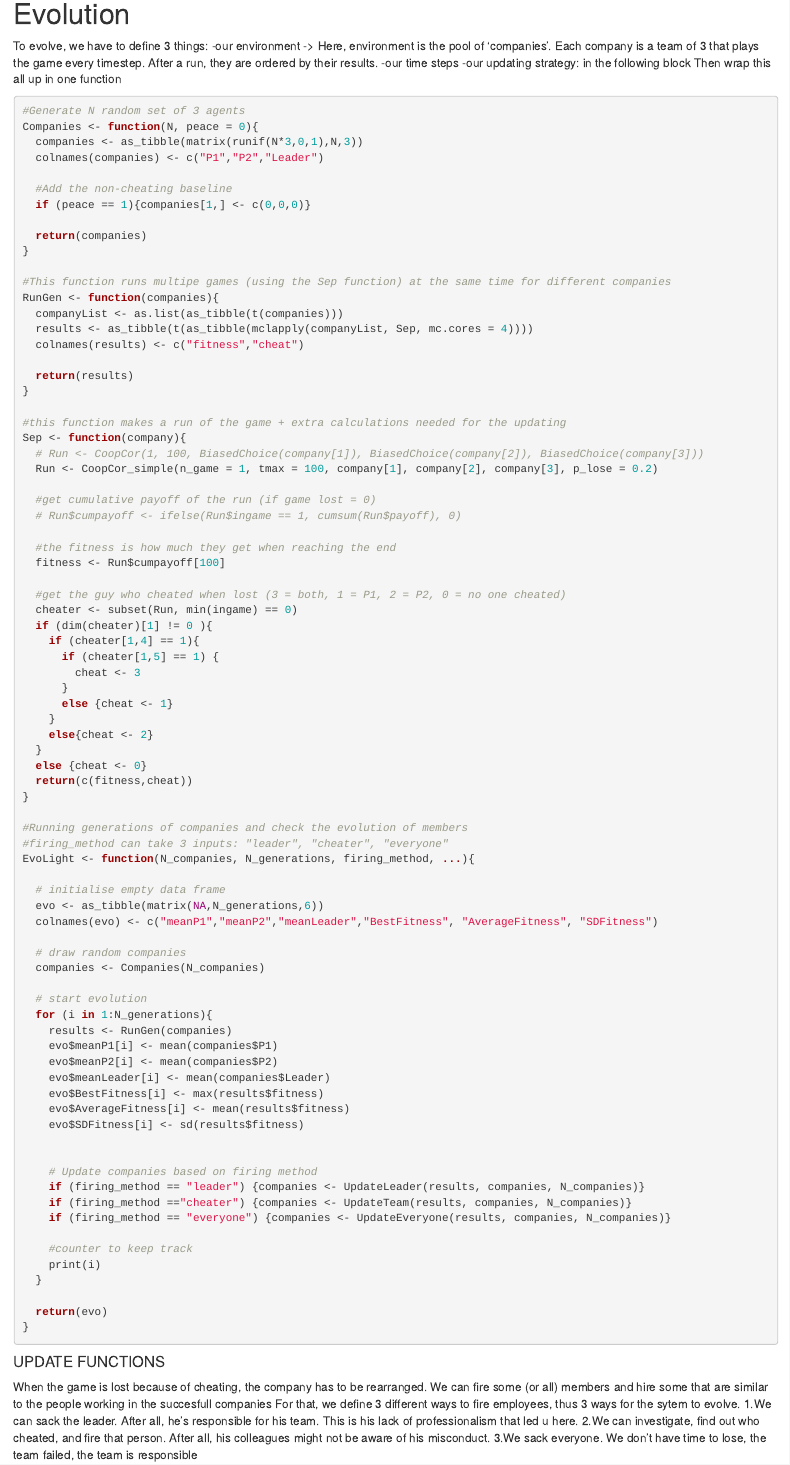
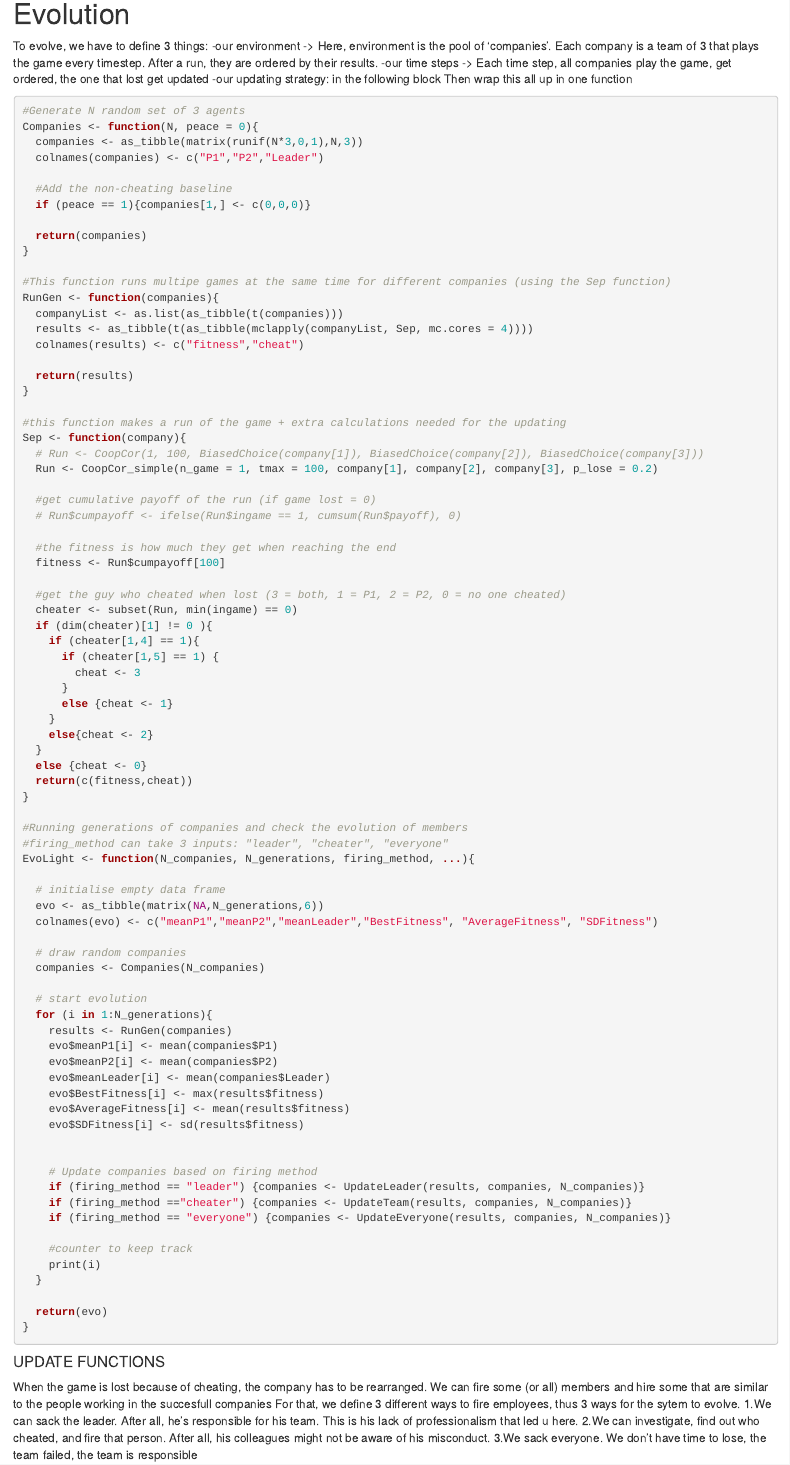
Before and after one commit to Rnault/DarkCoop-teaching_material, an R Markdown document (simulation/Genetic Algorithms2.Rmd): the page in a window 1100 px wide, from 850 px down. Rendered offline with R 4.5, knitr and Pandoc, with nearby package versions; code that draws random numbers runs with fixed seeds of ours; some code elsewhere in the file could not run offline.

Commit message:
Done with gen alg

````diff
--- a/simulation/Genetic Algorithms2.Rmd
+++ b/simulation/Genetic Algorithms2.Rmd
@@ -57,7 +57,7 @@
 # Evolution
 To evolve, we have to define 3 things:
 -our environment -> Here, environment is the pool of 'companies'. Each company is a team of 3 that plays the game every timestep. After a run, they are ordered by their results.
--our time steps
+-our time steps -> Each time step, all companies play the game, get ordered, the one that lost get updated
 -our updating strategy: in the following block
 Then wrap this all up in one function
 ```{r}
@@ -72,7 +72,7 @@
   return(companies)
 }
 
-#This function runs multipe games (using the Sep function) at the same time for different companies
+#This function runs multipe games at the same time for different companies (using the Sep function)
 RunGen <- function(companies){
   companyList <- as.list(as_tibble(t(companies)))
   results <- as_tibble(t(as_tibble(mclapply(companyList, Sep, mc.cores = 4))))
````
Also changed, not shown: simulation/Genetic Algorithms2.Rmd (2 more changed lines).
